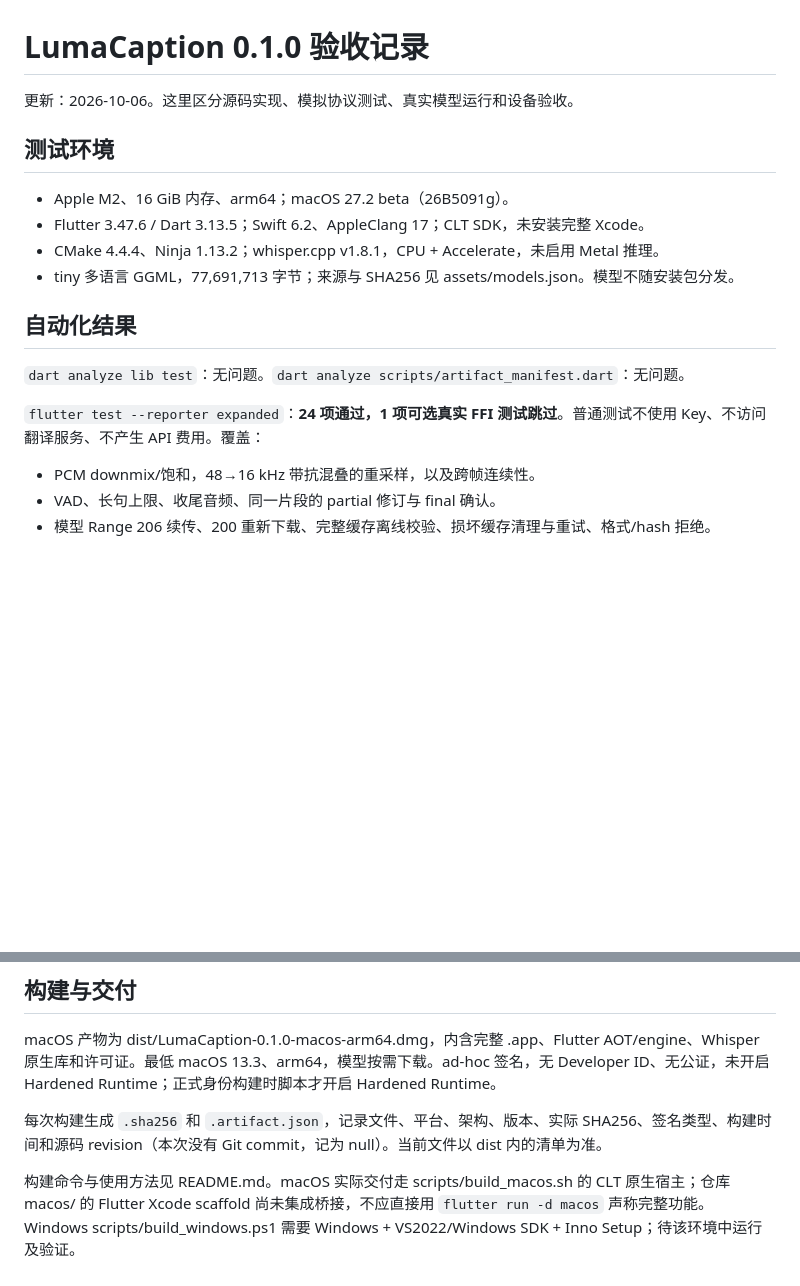
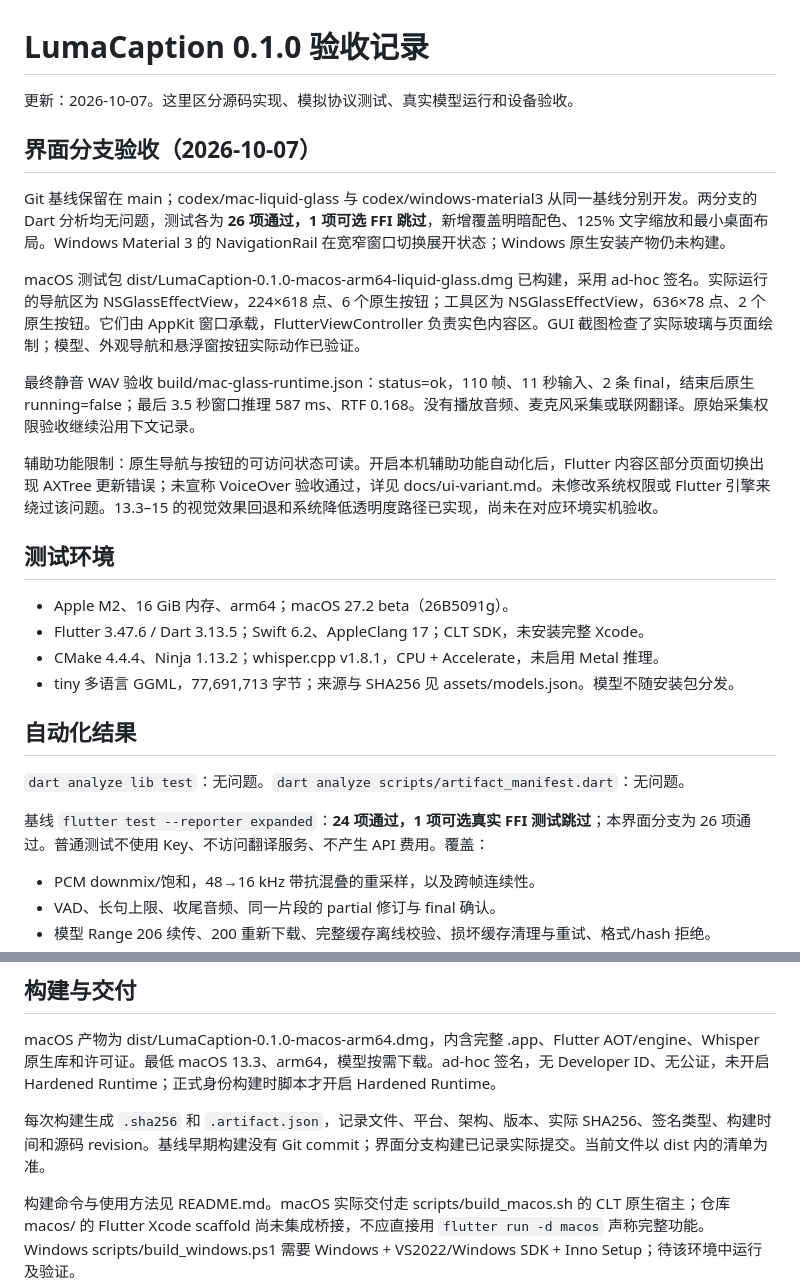
Before and after one commit to KzEvans/LumaCaption, a Markdown page: docs/testing.md, 2 parts joined by grey strips. GitHub-like rendering; blank space fills up the shorter version.

Commit message:
docs: record platform UI branch validation and remaining limits

```diff
--- a/docs/testing.md
+++ b/docs/testing.md
@@ -1,6 +1,16 @@
 # LumaCaption 0.1.0 验收记录
 
-更新：2026-10-06。这里区分源码实现、模拟协议测试、真实模型运行和设备验收。
+更新：2026-10-07。这里区分源码实现、模拟协议测试、真实模型运行和设备验收。
+
+## 界面分支验收（2026-10-07）
+
+Git 基线保留在 main；codex/mac-liquid-glass 与 codex/windows-material3 从同一基线分别开发。两分支的 Dart 分析均无问题，测试各为 **26 项通过，1 项可选 FFI 跳过**，新增覆盖明暗配色、125% 文字缩放和最小桌面布局。Windows Material 3 的 NavigationRail 在宽窄窗口切换展开状态；Windows 原生安装产物仍未构建。
+
+macOS 测试包 dist/LumaCaption-0.1.0-macos-arm64-liquid-glass.dmg 已构建，采用 ad-hoc 签名。实际运行的导航区为 NSGlassEffectView，224×618 点、6 个原生按钮；工具区为 NSGlassEffectView，636×78 点、2 个原生按钮。它们由 AppKit 窗口承载，FlutterViewController 负责实色内容区。GUI 截图检查了实际玻璃与页面绘制；模型、外观导航和悬浮窗按钮实际动作已验证。
+
+最终静音 WAV 验收 build/mac-glass-runtime.json：status=ok，110 帧、11 秒输入、2 条 final，结束后原生 running=false；最后 3.5 秒窗口推理 587 ms、RTF 0.168。没有播放音频、麦克风采集或联网翻译。原始采集权限验收继续沿用下文记录。
+
+辅助功能限制：原生导航与按钮的可访问状态可读。开启本机辅助功能自动化后，Flutter 内容区部分页面切换出现 AXTree 更新错误；未宣称 VoiceOver 验收通过，详见 docs/ui-variant.md。未修改系统权限或 Flutter 引擎来绕过该问题。13.3–15 的视觉效果回退和系统降低透明度路径已实现，尚未在对应环境实机验收。
 
 ## 测试环境
 
@@ -13,7 +23,7 @@
 
 `dart analyze lib test`：无问题。`dart analyze scripts/artifact_manifest.dart`：无问题。
 
-`flutter test --reporter expanded`：**24 项通过，1 项可选真实 FFI 测试跳过**。普通测试不使用 Key、不访问翻译服务、不产生 API 费用。覆盖：
+基线 `flutter test --reporter expanded`：**24 项通过，1 项可选真实 FFI 测试跳过**；本界面分支为 26 项通过。普通测试不使用 Key、不访问翻译服务、不产生 API 费用。覆盖：
 
 - PCM downmix/饱和，48→16 kHz 带抗混叠的重采样，以及跨帧连续性。
 - VAD、长句上限、收尾音频、同一片段的 partial 修订与 final 确认。
@@ -51,7 +61,7 @@ GUI 中实际完成 tiny 模型下载、可信 hash 校验和加载。实际 CPU
 
 macOS 产物为 dist/LumaCaption-0.1.0-macos-arm64.dmg，内含完整 .app、Flutter AOT/engine、Whisper 原生库和许可证。最低 macOS 13.3、arm64，模型按需下载。ad-hoc 签名，无 Developer ID、无公证，未开启 Hardened Runtime；正式身份构建时脚本才开启 Hardened Runtime。
 
-每次构建生成 `.sha256` 和 `.artifact.json`，记录文件、平台、架构、版本、实际 SHA256、签名类型、构建时间和源码 revision（本次没有 Git commit，记为 null）。当前文件以 dist 内的清单为准。
+每次构建生成 `.sha256` 和 `.artifact.json`，记录文件、平台、架构、版本、实际 SHA256、签名类型、构建时间和源码 revision。基线早期构建没有 Git commit；界面分支构建已记录实际提交。当前文件以 dist 内的清单为准。
 
 构建命令与使用方法见 README.md。macOS 实际交付走 scripts/build_macos.sh 的 CLT 原生宿主；仓库 macos/ 的 Flutter Xcode scaffold 尚未集成桥接，不应直接用 `flutter run -d macos` 声称完整功能。Windows scripts/build_windows.ps1 需要 Windows + VS2022/Windows SDK + Inno Setup；待该环境中运行及验证。
 
```
